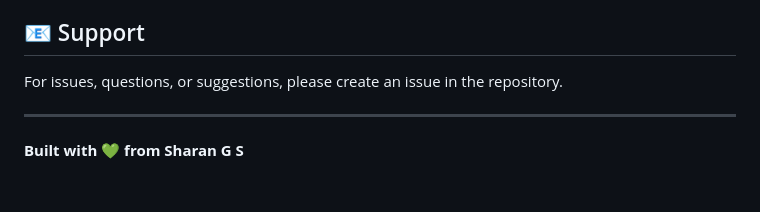
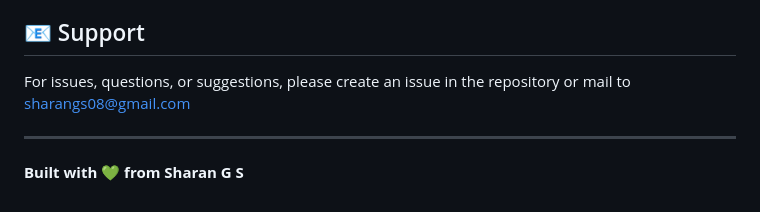
Before and after one commit to Sharan-G-S/AI-Content-Analyzer, a Markdown page: README.md, the part around the change. Drawn GitHub-style.

```diff
--- a/README.md
+++ b/README.md
@@ -314,7 +314,7 @@ Contributions are welcome! Feel free to:
 
 ## 📧 Support
 
-For issues, questions, or suggestions, please create an issue in the repository.
+For issues, questions, or suggestions, please create an issue in the repository or mail to sharangs08@gmail.com
 
 ---
 
```
